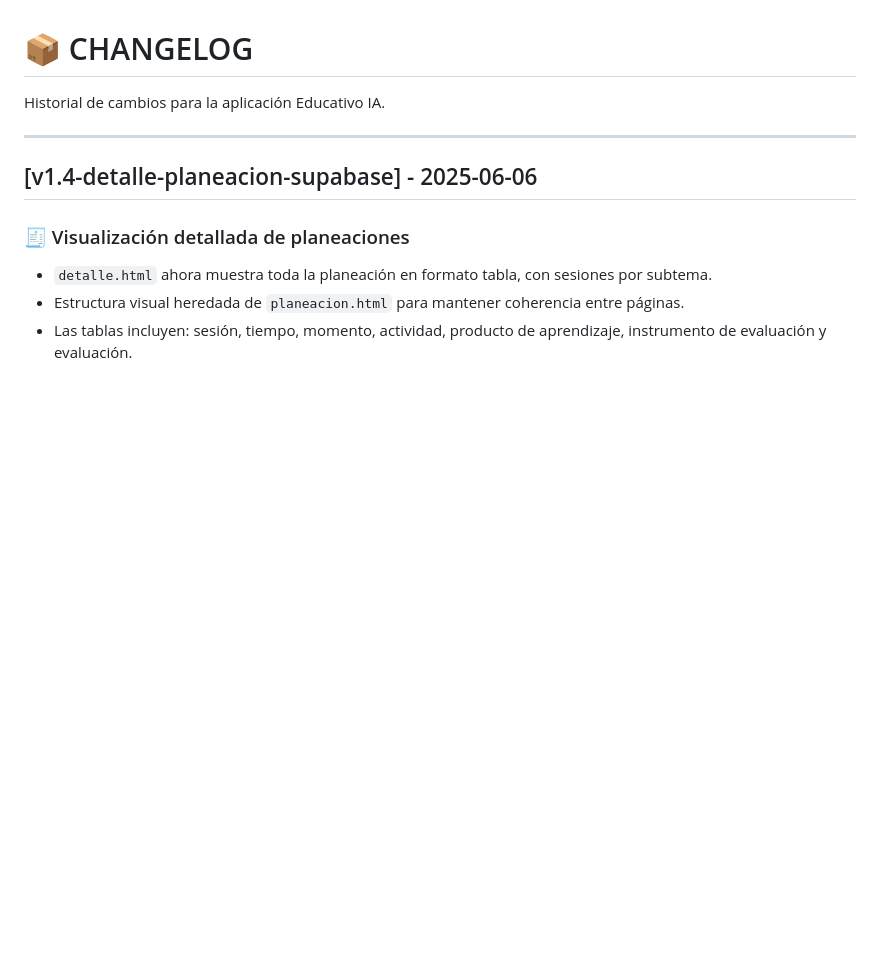
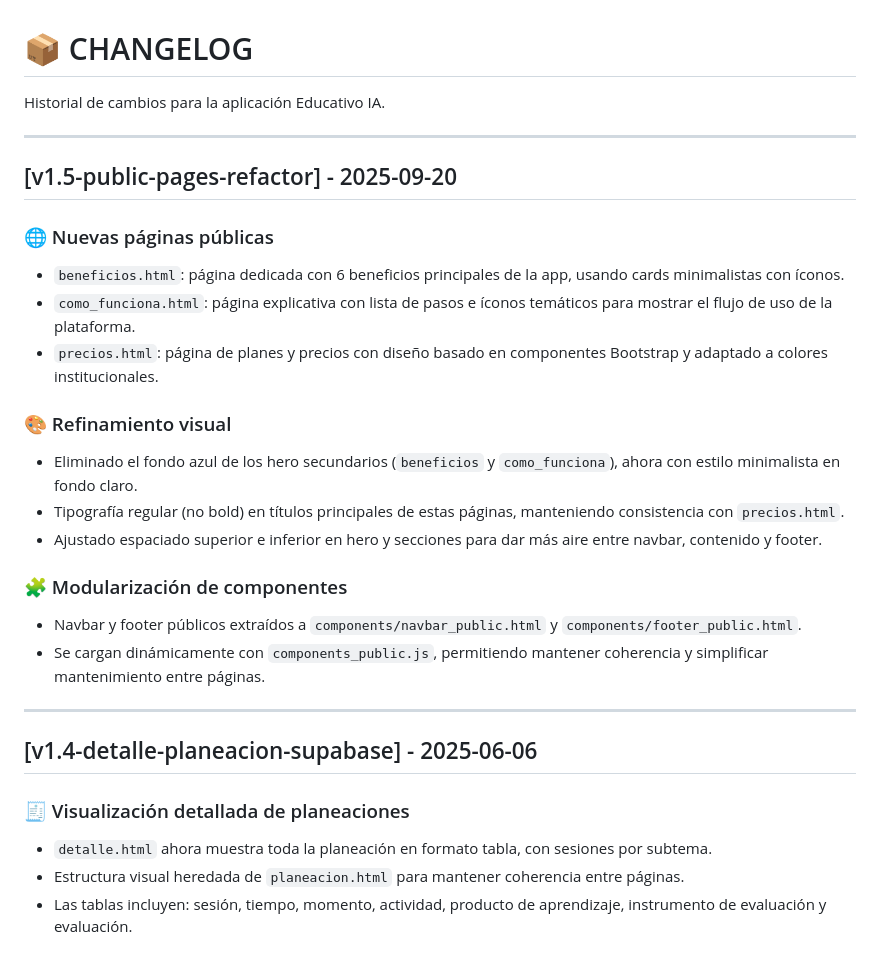
Before and after one commit to RafaelMenchaca/planeacion-docente-ia, a Markdown page: CHANGELOG.md, the part around the change. GitHub-like rendering; blank space fills up the shorter version.

Commit message:
docs(changelog): update changelog to v1.5-public-pages-refactor

```diff
--- a/CHANGELOG.md
+++ b/CHANGELOG.md
@@ -1,6 +1,24 @@
 # 📦 CHANGELOG
 
 Historial de cambios para la aplicación Educativo IA.
+
+---
+
+## [v1.5-public-pages-refactor] - 2025-09-20
+
+### 🌐 Nuevas páginas públicas
+- `beneficios.html`: página dedicada con 6 beneficios principales de la app, usando cards minimalistas con íconos.
+- `como_funciona.html`: página explicativa con lista de pasos e íconos temáticos para mostrar el flujo de uso de la plataforma.
+- `precios.html`: página de planes y precios con diseño basado en componentes Bootstrap y adaptado a colores institucionales.
+
+### 🎨 Refinamiento visual
+- Eliminado el fondo azul de los hero secundarios (`beneficios` y `como_funciona`), ahora con estilo minimalista en fondo claro.
+- Tipografía regular (no bold) en títulos principales de estas páginas, manteniendo consistencia con `precios.html`.
+- Ajustado espaciado superior e inferior en hero y secciones para dar más aire entre navbar, contenido y footer.
+
+### 🧩 Modularización de componentes
+- Navbar y footer públicos extraídos a `components/navbar_public.html` y `components/footer_public.html`.
+- Se cargan dinámicamente con `components_public.js`, permitiendo mantener coherencia y simplificar mantenimiento entre páginas.
 
 ---
 
```
